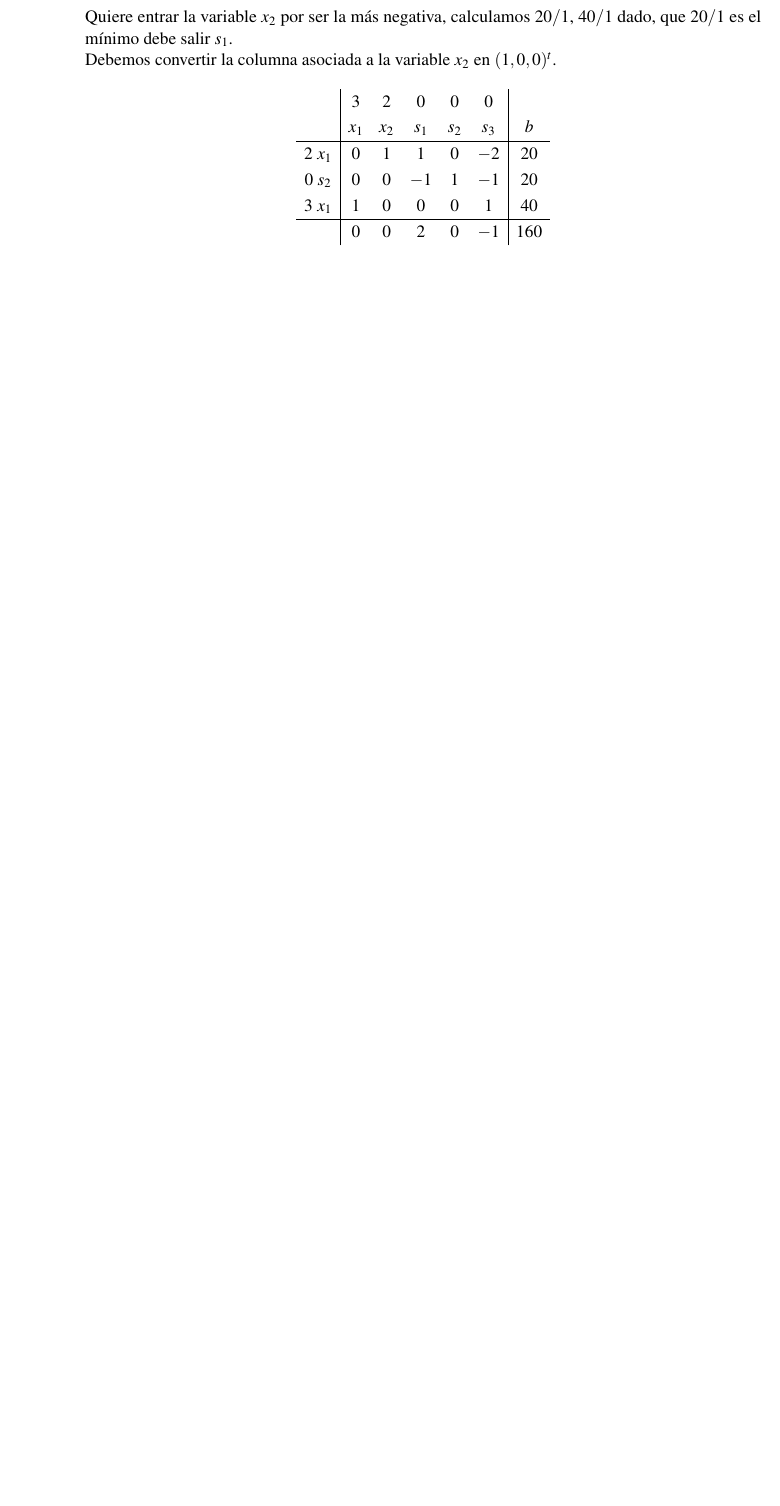
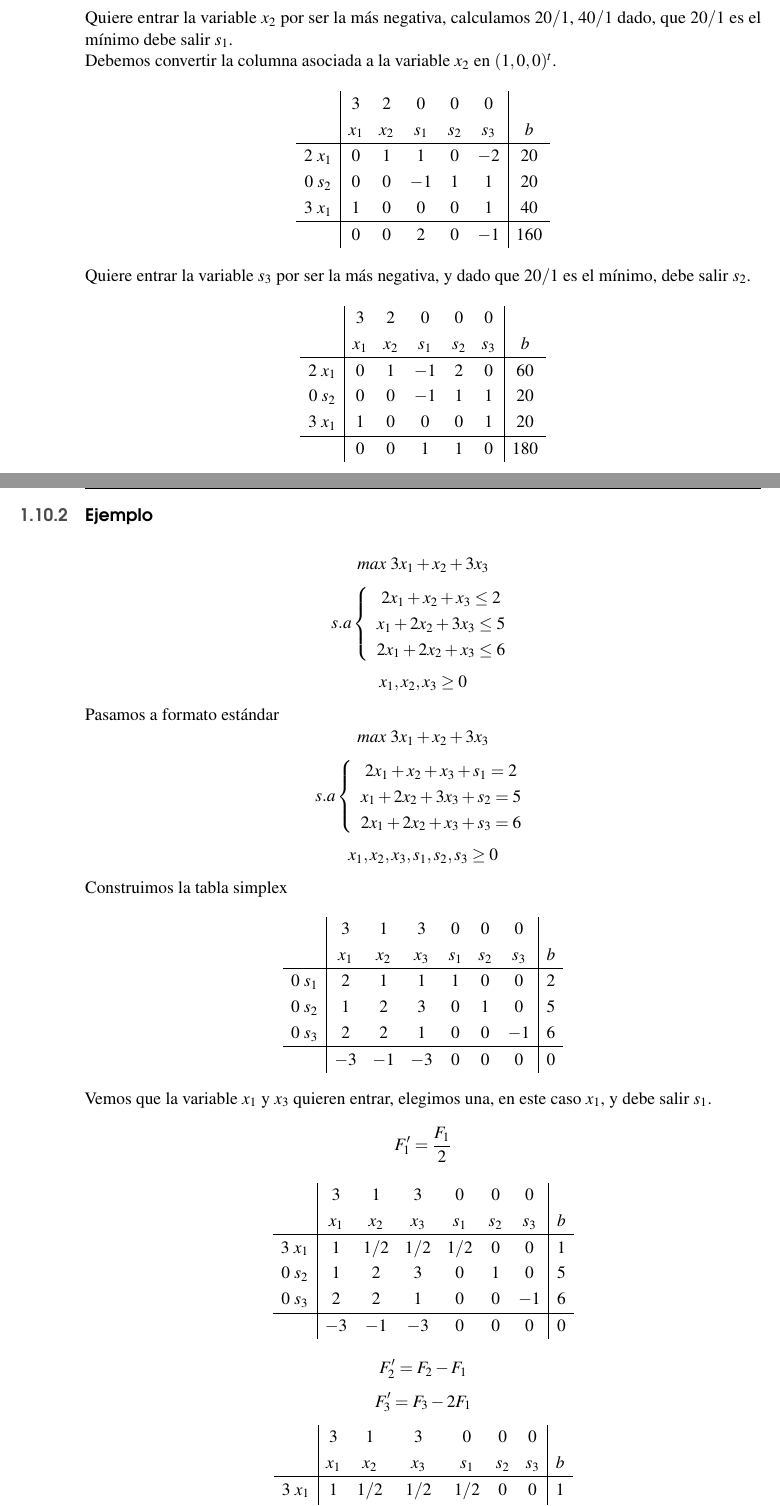
Before and after one commit to JoseCarlosGarcia95/ApuntesIO, a LaTeX book (main.tex): part of page 27 of 27 before the commit and two parts of pages 27 and 28 of 30 after it, the two joined at a grey line, cut so that both start at the same text, the shorter picture padded with empty space. Compiled offline with pdfLaTeX.

Commit message:
Clases del 27/10/2016

```diff
--- a/main.tex
+++ b/main.tex
@@ -1292,8 +1292,73 @@ $$
 & 3 & 2 & 0 & 0 & 0 & \\
 & x_1 & x_2 & s_1 & s_2 & s_3 & b \\ \hline
 2 ~x_1 & 0 & 1 & 1 & 0 &-2 & 20 \\
-0~ s_2 & 0 & 0 & -1 & 1 & -1 & 20 \\
+0~ s_2 & 0 & 0 & -1 & 1 & 1 & 20 \\
 3 ~x_1 & 1 & 0 & 0 & 0 & 1 & 40 \\ \hline
 & 0 & 0 & 2 & 0 & -1 & 160
 \end{array}
 $$
+Quiere entrar la variable $s_3$ por ser la más negativa,  y dado que $20/1$ es el mínimo, debe salir $s_2$.
+$$
+\begin{array}{c|ccccc|c}
+& 3 & 2 & 0 & 0 & 0 & \\
+& x_1 & x_2 & s_1 & s_2 & s_3 & b \\ \hline
+2 ~x_1 & 0 & 1 & -1 & 2 & 0 & 60 \\
+0~ s_2 & 0 & 0 & -1 & 1 & 1 & 20 \\
+3 ~x_1 & 1 & 0 & 0 & 0 & 1 & 20 \\ \hline
+& 0 & 0 & 1 & 1 & 0 & 180
+\end{array}
+$$
+\subsection{Ejemplo}
+$$  max ~ 3x_1+x_2+3x_3$$
+$$ s.a \left\{
+\begin{array}{c}
+2x_1+x_2+x_3\leq2\\
+x_1+2x_2+3x_3\leq 5 \\
+2x_1+2x_2+x_3\leq 6
+\end{array}
+\right.
+$$
+$$x_1, x_2, x_3\geq 0$$
+Pasamos a formato estándar
+$$  max ~ 3x_1+x_2+3x_3$$
+$$ s.a \left\{
+\begin{array}{c}
+2x_1+x_2+x_3 + s_1=2\\
+x_1+2x_2+3x_3+ s_2 = 5 \\
+2x_1+2x_2+x_3 + s_3=  6
+\end{array}
+\right.
+$$
+$$x_1, x_2, x_3, s_1, s_2, s_3 \geq 0$$
+Construimos la tabla simplex
+$$
+\begin{array}{c|cccccc|c}
+& 3 & 1 & 3 & 0 & 0 & 0 &  \\
+& x_1 & x_2 & x_3 & s_1 & s_2 & s_3 & b \\ \hline
+0 ~ s_1 & 2 & 1 & 1 & 1 & 0 & 0 & 2 \\
+0 ~ s_2 & 1 & 2 & 3 & 0 & 1 & 0 & 5 \\
+0 ~ s_3 & 2 & 2 & 1 & 0 & 0 & -1 & 6 \\ \hline
+& -3 & -1 & -3 & 0 & 0 & 0 & 0
+\end{array}
+$$
+Vemos que la variable $x_1$ y $x_3$ quieren entrar, elegimos una, en este caso $x_1$, y debe salir $s_1$.
+$$ F_1'=\frac{F_1}{2} $$
+$$
+\begin{array}{c|cccccc|c}
+& 3 & 1 & 3 & 0 & 0 & 0 &  \\
+& x_1 & x_2 & x_3 & s_1 & s_2 & s_3 & b \\ \hline
+3 ~ x_1 & 1 & 1/2 & 1/2 & 1/2 & 0 & 0 & 1 \\
+0 ~ s_2 & 1 & 2 & 3 & 0 & 1 & 0 & 5 \\
+0 ~ s_3 & 2 & 2 & 1 & 0 & 0 & -1 & 6 \\ \hline
+& -3 & -1 & -3 & 0 & 0 & 0 & 0
+\end{array}
+$$
+
+$$ F_2'=F_2-F_1 $$
+$$ F_3'=F_3-2F_1 $$
+$$
+\begin{array}{c|cccccc|c}
+& 3 & 1 & 3 & 0 & 0 & 0 &  \\
+& x_1 & x_2 & x_3 & s_1 & s_2 & s_3 & b \\ \hline
+3 ~ x_1 & 1 & 1/2 & 1/2 & 1/2 & 0 & 0 & 1 \\
+0 ~ s_2 & 0 & 3/2 & 5/2 & 1/2 & 1 & 0 & 4 \\
```
Also changed, not shown: main.pdf, main.tex (105 more changed lines).
